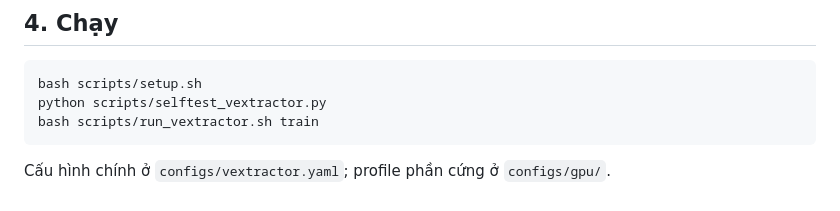
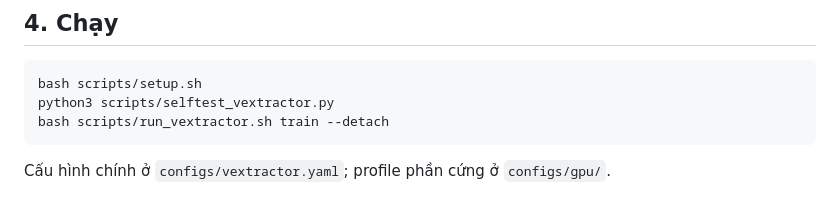
Before and after one commit to KenteaKe11/RGExp_proj, a Markdown page: README.md, the part around the change. GitHub-like rendering.

Commit message:
BIG CHANGE

````diff
--- a/README.md
+++ b/README.md
@@ -140,8 +140,8 @@ Main stage học đúng hai thứ: **LoRA của decoder** và **Aligner**. Nhữ
 
 ```bash
 bash scripts/setup.sh
-python scripts/selftest_vextractor.py
-bash scripts/run_vextractor.sh train
+python3 scripts/selftest_vextractor.py
+bash scripts/run_vextractor.sh train --detach
 ```
 
 Cấu hình chính ở `configs/vextractor.yaml`; profile phần cứng ở `configs/gpu/`.
````
